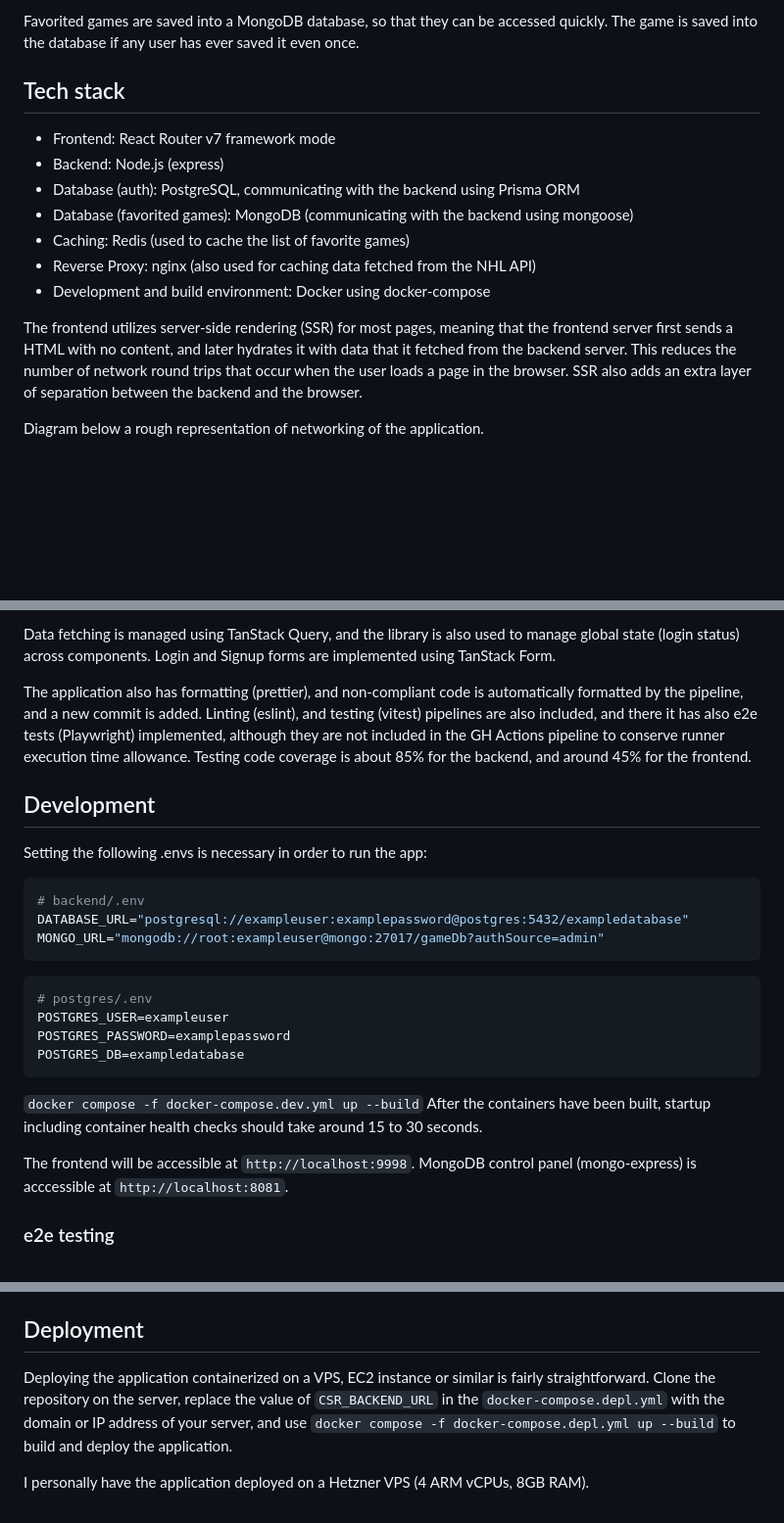
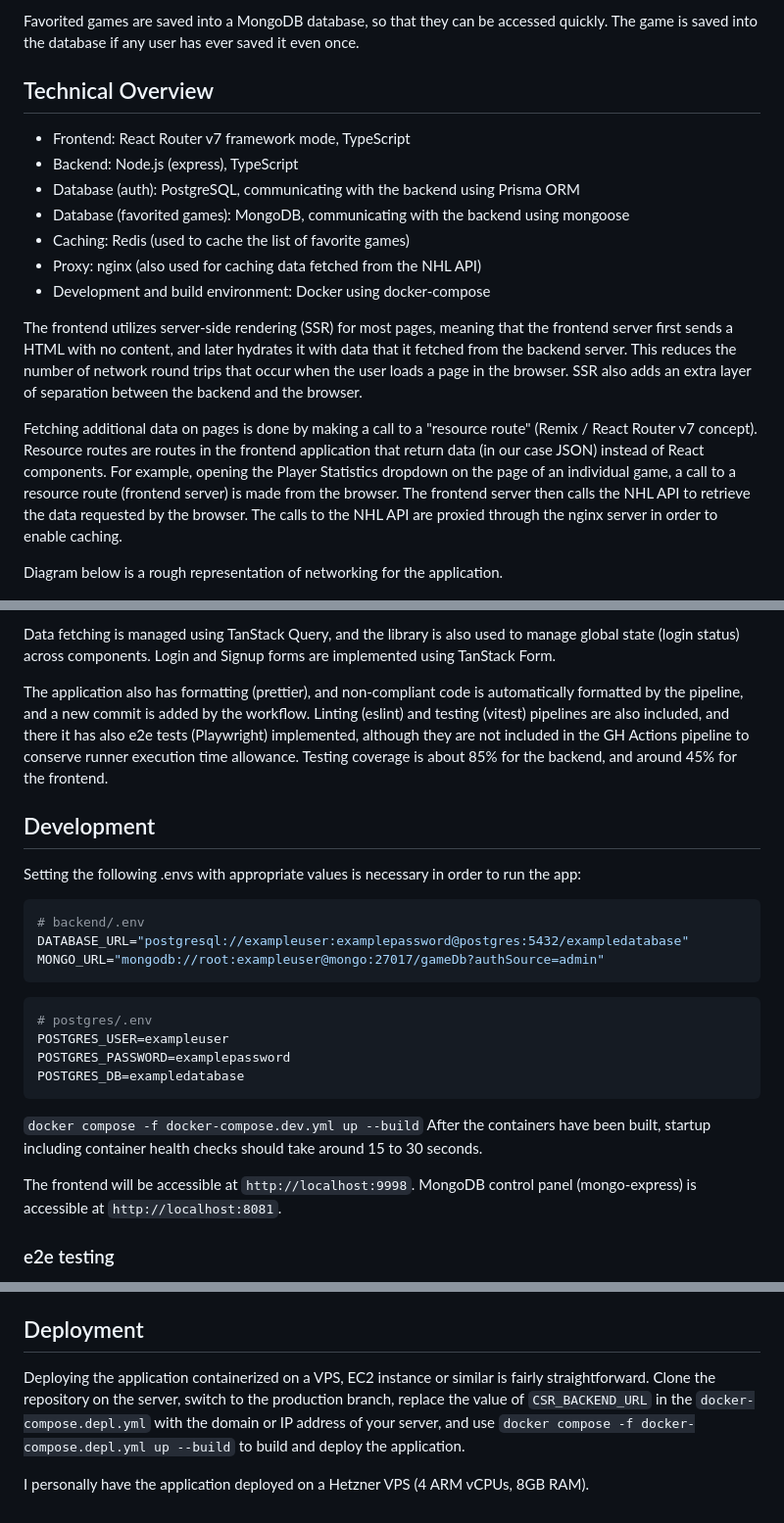
Before and after one commit to shakunage/fullstack-project, a Markdown page: new.README.md, 3 parts joined by grey strips. Shown: that part at 98% size. GitHub-like rendering; blank space fills up the shorter version.

````diff
--- a/new.README.md
+++ b/new.README.md
@@ -20,19 +20,21 @@ In order to Sign up for the application, the user needs to provide a valid usern
 
 Favorited games are saved into a MongoDB database, so that they can be accessed quickly. The game is saved into the database if any user has ever saved it even once.
 
-## Tech stack
+## Technical Overview
 
-- Frontend: React Router v7 framework mode
-- Backend: Node.js (express)
+- Frontend: React Router v7 framework mode, TypeScript
+- Backend: Node.js (express), TypeScript
 - Database (auth): PostgreSQL, communicating with the backend using Prisma ORM
-- Database (favorited games): MongoDB (communicating with the backend using mongoose)
+- Database (favorited games): MongoDB, communicating with the backend using mongoose
 - Caching: Redis (used to cache the list of favorite games)
-- Reverse Proxy: nginx (also used for caching data fetched from the NHL API)
+- Proxy: nginx (also used for caching data fetched from the NHL API)
 - Development and build environment: Docker using docker-compose
 
 The frontend utilizes server-side rendering (SSR) for most pages, meaning that the frontend server first sends a HTML with no content, and later hydrates it with data that it fetched from the backend server. This reduces the number of network round trips that occur when the user loads a page in the browser. SSR also adds an extra layer of separation between the backend and the browser.
 
-Diagram below a rough representation of networking of the application.
+Fetching additional data on pages is done by making a call to a "resource route" (Remix / React Router v7 concept). Resource routes are routes in the frontend application that return data (in our case JSON) instead of React components. For example, opening the Player Statistics dropdown on the page of an individual game, a call to a resource route (frontend server) is made from the browser. The frontend server then calls the NHL API to retrieve the data requested by the browser. The calls to the NHL API are proxied through the nginx server in order to enable caching.
+
+Diagram below is a rough representation of networking for the application.
 
 ![Network Structure](docs/network_structure_updated.png)
 
@@ -40,11 +42,11 @@ Authentication utilizes server side session, so all auth tokens are saved in the
 
 Data fetching is managed using TanStack Query, and the library is also used to manage global state (login status) across components. Login and Signup forms are implemented using TanStack Form.
 
-The application also has formatting (prettier), and non-compliant code is automatically formatted by the pipeline, and a new commit is added. Linting (eslint), and testing (vitest) pipelines are also included, and there it has also e2e tests (Playwright) implemented, although they are not included in the GH Actions pipeline to conserve runner execution time allowance. Testing code coverage is about 85% for the backend, and around 45% for the frontend.
+The application also has formatting (prettier), and non-compliant code is automatically formatted by the pipeline, and a new commit is added by the workflow. Linting (eslint) and testing (vitest) pipelines are also included, and there it has also e2e tests (Playwright) implemented, although they are not included in the GH Actions pipeline to conserve runner execution time allowance. Testing coverage is about 85% for the backend, and around 45% for the frontend.
 
 ## Development
 
-Setting the following .envs is necessary in order to run the app:
+Setting the following .envs with appropriate values is necessary in order to run the app:
 ```bash
 # backend/.env
 DATABASE_URL="postgresql://exampleuser:examplepassword@postgres:5432/exampledatabase"
@@ -62,7 +64,7 @@ POSTGRES_DB=exampledatabase
 After the containers have been built, startup including container health checks should take around 15 to 30 seconds.
 
 The frontend will be accessible at `http://localhost:9998`.
-MongoDB control panel (mongo-express) is acccessible at `http://localhost:8081`.
+MongoDB control panel (mongo-express) is accessible at `http://localhost:8081`.
 
 ### e2e testing
 
@@ -78,6 +80,6 @@ The app should should be available on `http://localhost:80`
 ## Deployment
 
 Deploying the application containerized on a VPS, EC2 instance or similar is fairly straightforward.
-Clone the repository on the server, replace the value of `CSR_BACKEND_URL` in the `docker-compose.depl.yml` with the domain or IP address of your server, and use `docker compose -f docker-compose.depl.yml up --build` to build and deploy the application.
+Clone the repository on the server, switch to the production branch, replace the value of `CSR_BACKEND_URL` in the `docker-compose.depl.yml` with the domain or IP address of your server, and use `docker compose -f docker-compose.depl.yml up --build` to build and deploy the application.
 
 I personally have the application deployed on a Hetzner VPS (4 ARM vCPUs, 8GB RAM).
````
